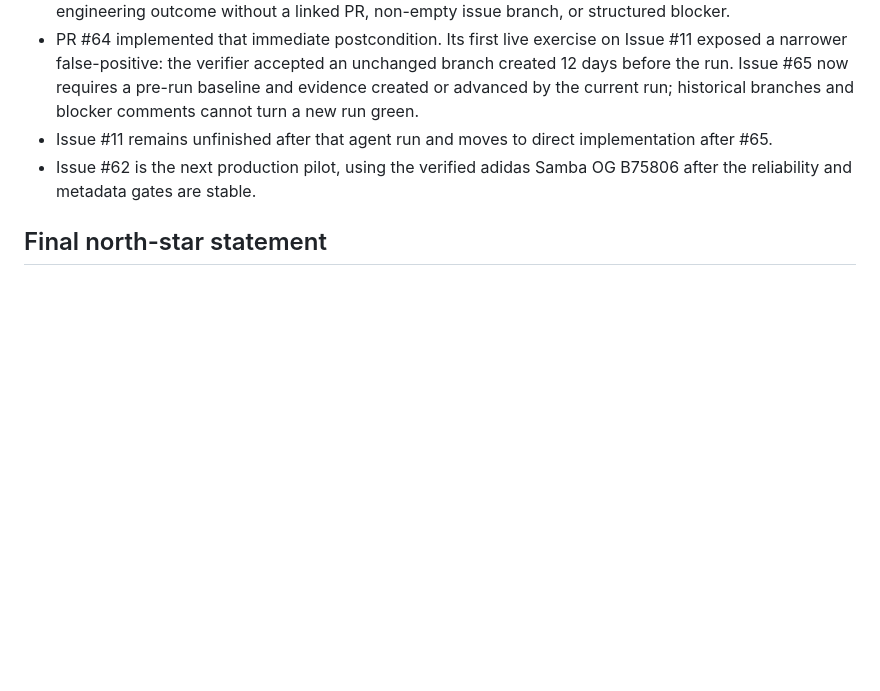
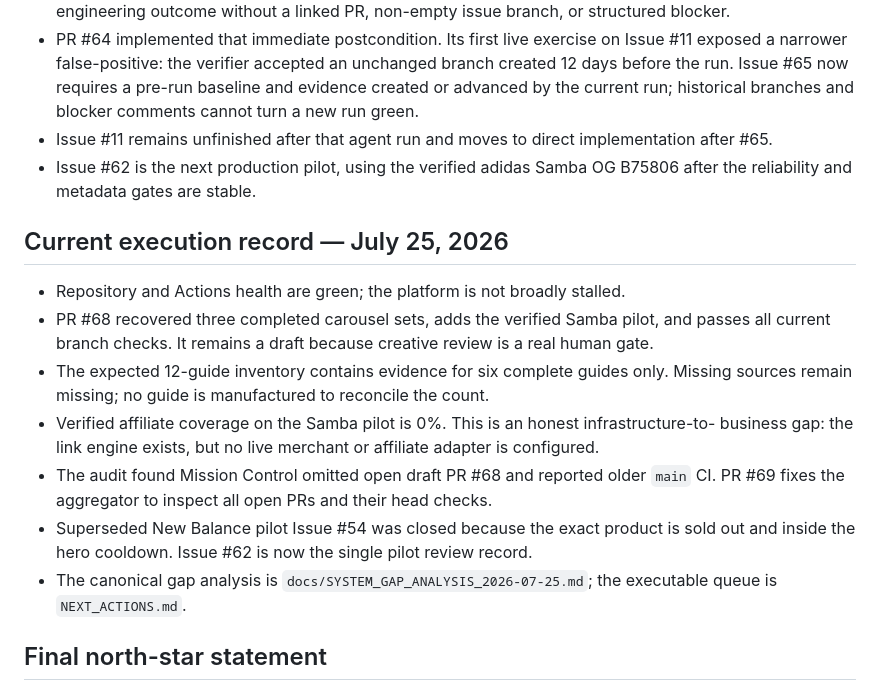
Before and after one commit to Abra2246/wearwyzer, a Markdown page: docs/WEARWYZER_BOOK_OF_TRUTH.md, the part around the change. Rendered like a GitHub page; blank space fills up the shorter version.

Commit message:
docs: record system gap analysis and execution queue

```diff
--- a/docs/WEARWYZER_BOOK_OF_TRUTH.md
+++ b/docs/WEARWYZER_BOOK_OF_TRUTH.md
@@ -604,6 +604,22 @@ references, and owner.
 - Issue #62 is the next production pilot, using the verified adidas Samba OG B75806 after the
   reliability and metadata gates are stable.
 
+## Current execution record — July 25, 2026
+
+- Repository and Actions health are green; the platform is not broadly stalled.
+- PR #68 recovered three completed carousel sets, adds the verified Samba pilot, and passes all
+  current branch checks. It remains a draft because creative review is a real human gate.
+- The expected 12-guide inventory contains evidence for six complete guides only. Missing sources
+  remain missing; no guide is manufactured to reconcile the count.
+- Verified affiliate coverage on the Samba pilot is 0%. This is an honest infrastructure-to-
+  business gap: the link engine exists, but no live merchant or affiliate adapter is configured.
+- The audit found Mission Control omitted open draft PR #68 and reported older `main` CI. PR #69
+  fixes the aggregator to inspect all open PRs and their head checks.
+- Superseded New Balance pilot Issue #54 was closed because the exact product is sold out and
+  inside the hero cooldown. Issue #62 is now the single pilot review record.
+- The canonical gap analysis is `docs/SYSTEM_GAP_ANALYSIS_2026-07-25.md`; the executable queue is
+  `NEXT_ACTIONS.md`.
+
 ## Final north-star statement
 
 > **WearWyzer becomes the trusted personal-style layer between what someone owns and what they
```
Also changed, not shown: NEXT_ACTIONS.md (+62 -51 lines), docs/SYSTEM_GAP_ANALYSIS_2026-07-25.md (added, +131 -0 lines).
